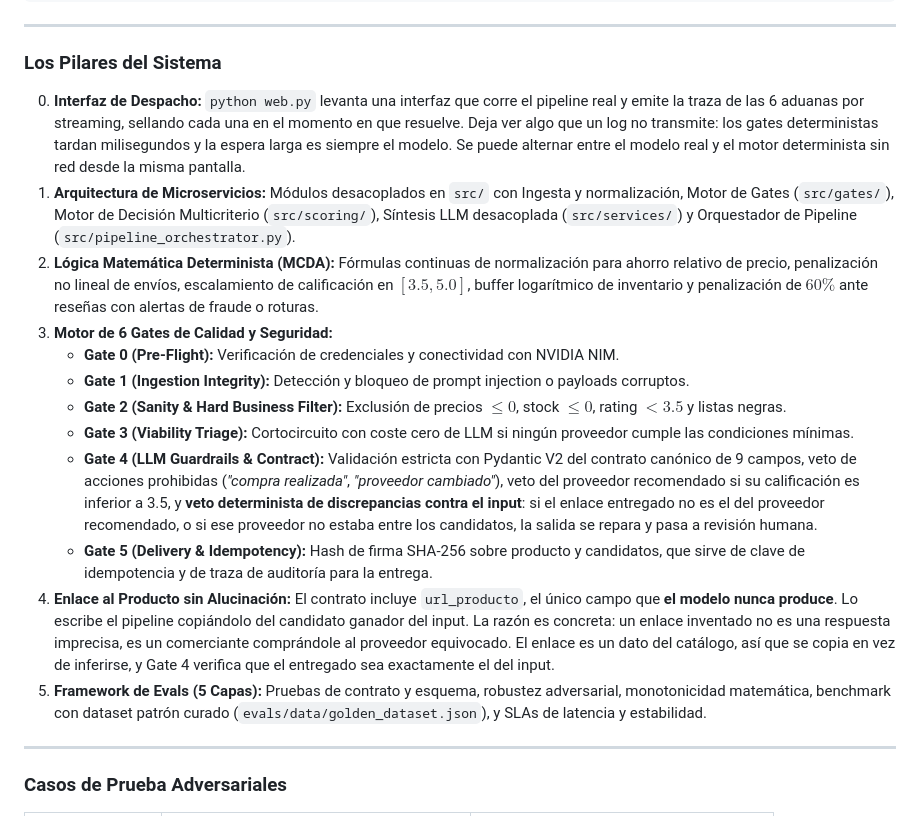
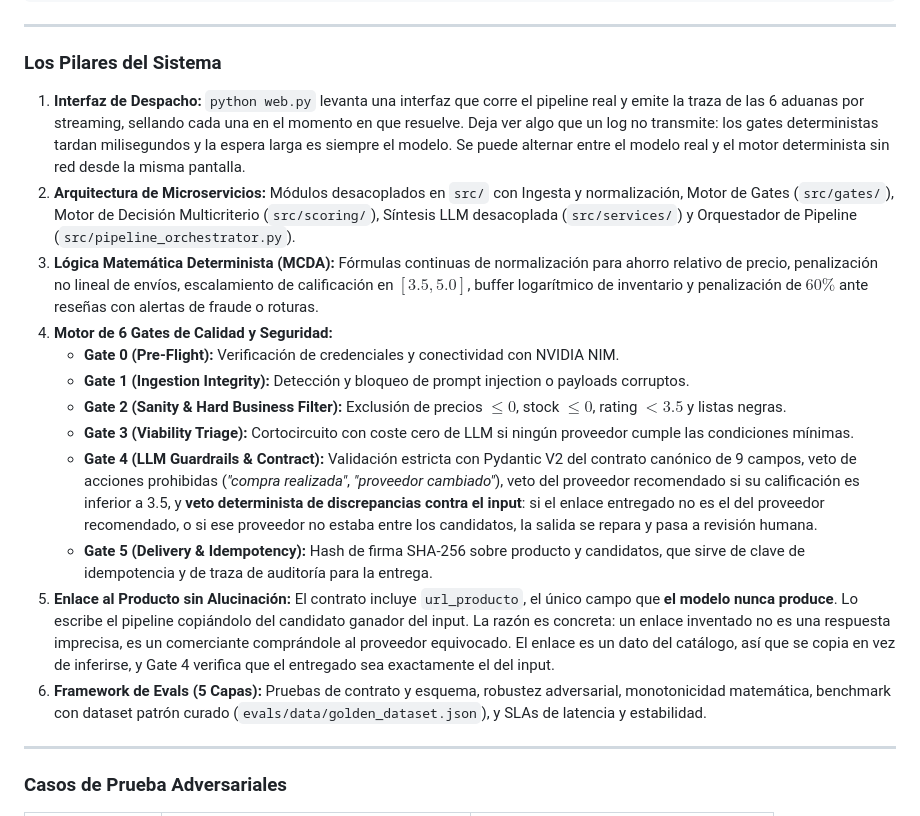
Before and after one commit to JSLM10/Agentes-Makers, a Markdown page: README.md, the part around the change. Rendered like a GitHub page.

Commit message:
docs: renumerar los pilares del sistema tras agregar la interfaz

```diff
--- a/README.md
+++ b/README.md
@@ -28,18 +28,18 @@ Usuario / Tienda → Ingesta → G0 (Preflight) → G1 (Integridad) → G2 (Filt
 
 ### Los Pilares del Sistema
 
-0. **Interfaz de Despacho:** `python web.py` levanta una interfaz que corre el pipeline real y emite la traza de las 6 aduanas por streaming, sellando cada una en el momento en que resuelve. Deja ver algo que un log no transmite: los gates deterministas tardan milisegundos y la espera larga es siempre el modelo. Se puede alternar entre el modelo real y el motor determinista sin red desde la misma pantalla.
-1. **Arquitectura de Microservicios:** Módulos desacoplados en `src/` con Ingesta y normalización, Motor de Gates (`src/gates/`), Motor de Decisión Multicriterio (`src/scoring/`), Síntesis LLM desacoplada (`src/services/`) y Orquestador de Pipeline (`src/pipeline_orchestrator.py`).
-2. **Lógica Matemática Determinista (MCDA):** Fórmulas continuas de normalización para ahorro relativo de precio, penalización no lineal de envíos, escalamiento de calificación en $[3.5, 5.0]$, buffer logarítmico de inventario y penalización de $60\%$ ante reseñas con alertas de fraude o roturas.
-3. **Motor de 6 Gates de Calidad y Seguridad:**
+1. **Interfaz de Despacho:** `python web.py` levanta una interfaz que corre el pipeline real y emite la traza de las 6 aduanas por streaming, sellando cada una en el momento en que resuelve. Deja ver algo que un log no transmite: los gates deterministas tardan milisegundos y la espera larga es siempre el modelo. Se puede alternar entre el modelo real y el motor determinista sin red desde la misma pantalla.
+2. **Arquitectura de Microservicios:** Módulos desacoplados en `src/` con Ingesta y normalización, Motor de Gates (`src/gates/`), Motor de Decisión Multicriterio (`src/scoring/`), Síntesis LLM desacoplada (`src/services/`) y Orquestador de Pipeline (`src/pipeline_orchestrator.py`).
+3. **Lógica Matemática Determinista (MCDA):** Fórmulas continuas de normalización para ahorro relativo de precio, penalización no lineal de envíos, escalamiento de calificación en $[3.5, 5.0]$, buffer logarítmico de inventario y penalización de $60\%$ ante reseñas con alertas de fraude o roturas.
+4. **Motor de 6 Gates de Calidad y Seguridad:**
    - **Gate 0 (Pre-Flight):** Verificación de credenciales y conectividad con NVIDIA NIM.
    - **Gate 1 (Ingestion Integrity):** Detección y bloqueo de prompt injection o payloads corruptos.
    - **Gate 2 (Sanity & Hard Business Filter):** Exclusión de precios $\le 0$, stock $\le 0$, rating $< 3.5$ y listas negras.
    - **Gate 3 (Viability Triage):** Cortocircuito con coste cero de LLM si ningún proveedor cumple las condiciones mínimas.
    - **Gate 4 (LLM Guardrails & Contract):** Validación estricta con Pydantic V2 del contrato canónico de 9 campos, veto de acciones prohibidas (*"compra realizada"*, *"proveedor cambiado"*), veto del proveedor recomendado si su calificación es inferior a 3.5, y **veto determinista de discrepancias contra el input**: si el enlace entregado no es el del proveedor recomendado, o si ese proveedor no estaba entre los candidatos, la salida se repara y pasa a revisión humana.
    - **Gate 5 (Delivery & Idempotency):** Hash de firma SHA-256 sobre producto y candidatos, que sirve de clave de idempotencia y de traza de auditoría para la entrega.
-4. **Enlace al Producto sin Alucinación:** El contrato incluye `url_producto`, el único campo que **el modelo nunca produce**. Lo escribe el pipeline copiándolo del candidato ganador del input. La razón es concreta: un enlace inventado no es una respuesta imprecisa, es un comerciante comprándole al proveedor equivocado. El enlace es un dato del catálogo, así que se copia en vez de inferirse, y Gate 4 verifica que el entregado sea exactamente el del input.
-5. **Framework de Evals (5 Capas):** Pruebas de contrato y esquema, robustez adversarial, monotonicidad matemática, benchmark con dataset patrón curado (`evals/data/golden_dataset.json`), y SLAs de latencia y estabilidad.
+5. **Enlace al Producto sin Alucinación:** El contrato incluye `url_producto`, el único campo que **el modelo nunca produce**. Lo escribe el pipeline copiándolo del candidato ganador del input. La razón es concreta: un enlace inventado no es una respuesta imprecisa, es un comerciante comprándole al proveedor equivocado. El enlace es un dato del catálogo, así que se copia en vez de inferirse, y Gate 4 verifica que el entregado sea exactamente el del input.
+6. **Framework de Evals (5 Capas):** Pruebas de contrato y esquema, robustez adversarial, monotonicidad matemática, benchmark con dataset patrón curado (`evals/data/golden_dataset.json`), y SLAs de latencia y estabilidad.
 
 ---
 
```
